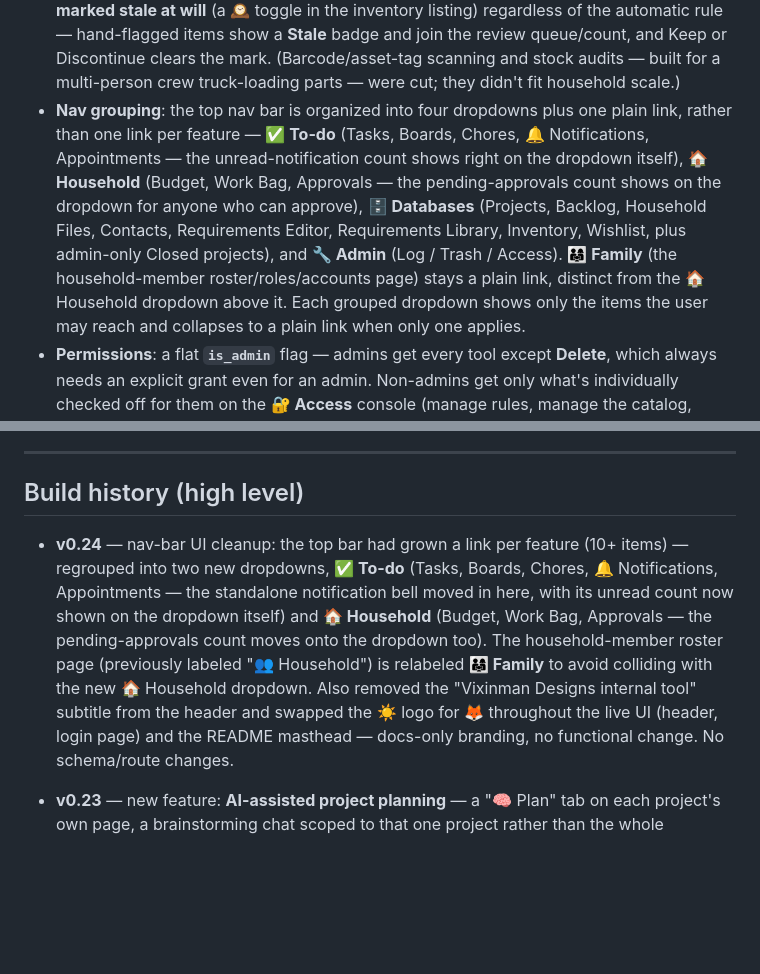
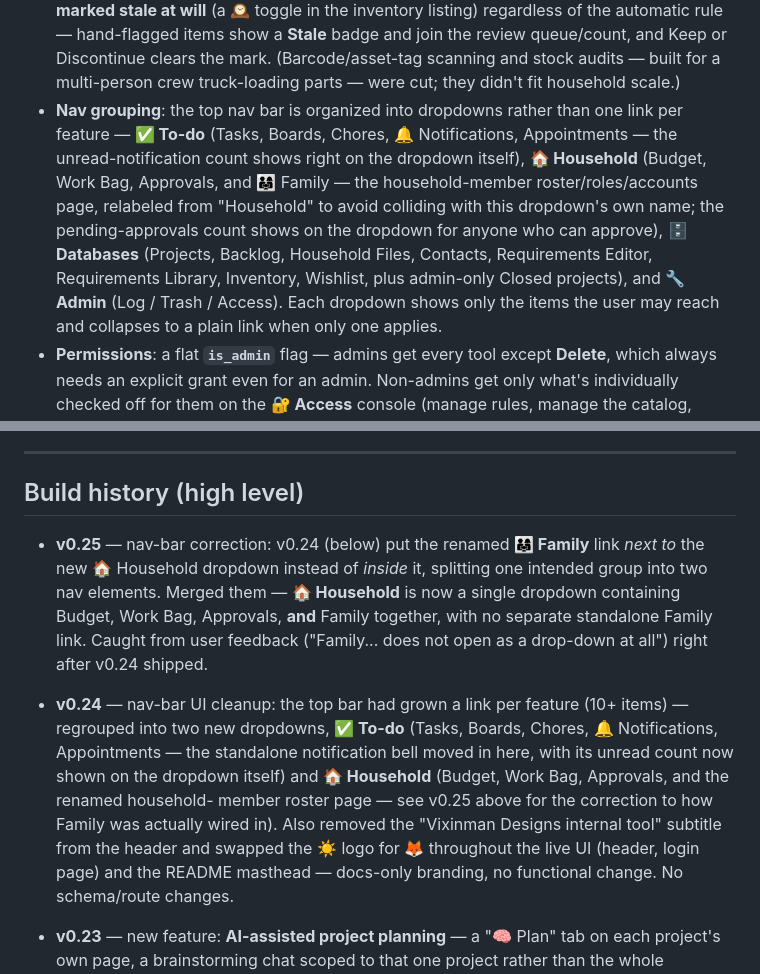
Before and after one commit to Rachel-Inman-88/Vixinman_Household_Compendium, a Markdown page: README.md, 2 parts joined by grey strips. Drawn GitHub-style; blank space fills up the shorter version.

Commit message:
Docs: v0.25 -- correct the Household dropdown nav grouping
Co-Authored-By: Claude Sonnet 5 <noreply@anthropic.com>

```diff
--- a/README.md
+++ b/README.md
@@ -260,16 +260,16 @@ can confirm a pull/update took effect.
   Discontinue clears the mark. (Barcode/asset-tag scanning and stock audits —
   built for a multi-person crew truck-loading parts — were cut; they didn't
   fit household scale.)
-- **Nav grouping**: the top nav bar is organized into four dropdowns plus one
-  plain link, rather than one link per feature — **✅ To-do** (Tasks, Boards,
-  Chores, 🔔 Notifications, Appointments — the unread-notification count
-  shows right on the dropdown itself), **🏠 Household** (Budget, Work Bag,
-  Approvals — the pending-approvals count shows on the dropdown for anyone
-  who can approve), **🗄 Databases** (Projects, Backlog, Household Files,
-  Contacts, Requirements Editor, Requirements Library, Inventory, Wishlist,
-  plus admin-only Closed projects), and **🔧 Admin** (Log / Trash / Access).
-  **👨‍👩‍👧 Family** (the household-member roster/roles/accounts page) stays a
-  plain link, distinct from the 🏠 Household dropdown above it. Each grouped
+- **Nav grouping**: the top nav bar is organized into dropdowns rather than
+  one link per feature — **✅ To-do** (Tasks, Boards, Chores, 🔔
+  Notifications, Appointments — the unread-notification count shows right on
+  the dropdown itself), **🏠 Household** (Budget, Work Bag, Approvals, and
+  👨‍👩‍👧 Family — the household-member roster/roles/accounts page, relabeled
+  from "Household" to avoid colliding with this dropdown's own name; the
+  pending-approvals count shows on the dropdown for anyone who can approve),
+  **🗄 Databases** (Projects, Backlog, Household Files, Contacts,
+  Requirements Editor, Requirements Library, Inventory, Wishlist, plus
+  admin-only Closed projects), and **🔧 Admin** (Log / Trash / Access). Each
   dropdown shows only the items the user may reach and collapses to a plain
   link when only one applies.
 - **Permissions**: a flat **`is_admin`** flag — admins get every tool except
@@ -439,16 +439,22 @@ overdue permit"*), and — if both providers are set up — pick the model to an
 
 ## Build history (high level)
 
+- **v0.25** — nav-bar correction: v0.24 (below) put the renamed **👨‍👩‍👧
+  Family** link *next to* the new 🏠 Household dropdown instead of *inside*
+  it, splitting one intended group into two nav elements. Merged them —
+  **🏠 Household** is now a single dropdown containing Budget, Work Bag,
+  Approvals, **and** Family together, with no separate standalone Family
+  link. Caught from user feedback ("Family... does not open as a drop-down
+  at all") right after v0.24 shipped.
 - **v0.24** — nav-bar UI cleanup: the top bar had grown a link per feature
   (10+ items) — regrouped into two new dropdowns, **✅ To-do** (Tasks, Boards,
   Chores, 🔔 Notifications, Appointments — the standalone notification bell
   moved in here, with its unread count now shown on the dropdown itself) and
-  **🏠 Household** (Budget, Work Bag, Approvals — the pending-approvals count
-  moves onto the dropdown too). The household-member roster page (previously
-  labeled "👥 Household") is relabeled **👨‍👩‍👧 Family** to avoid colliding with
-  the new 🏠 Household dropdown. Also removed the "Vixinman Designs internal
-  tool" subtitle from the header and swapped the ☀️ logo for 🦊 throughout
-  the live UI (header, login page) and the README masthead — docs-only
+  **🏠 Household** (Budget, Work Bag, Approvals, and the renamed household-
+  member roster page — see v0.25 above for the correction to how Family was
+  actually wired in). Also removed the "Vixinman Designs internal tool"
+  subtitle from the header and swapped the ☀️ logo for 🦊 throughout the
+  live UI (header, login page) and the README masthead — docs-only
   branding, no functional change. No schema/route changes.
 - **v0.23** — new feature: **AI-assisted project planning** — a "🧠 Plan" tab
   on each project's own page, a brainstorming chat scoped to that one
```
Also changed, not shown: HANDOFF.md (+35 -0 lines).
